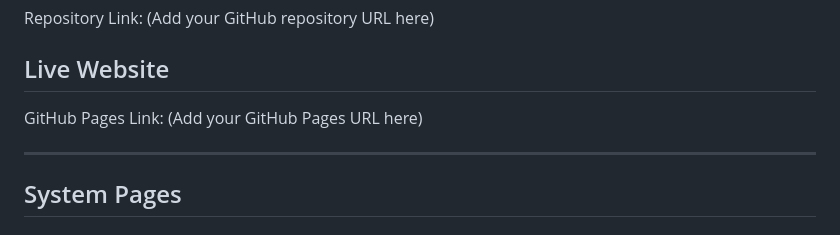
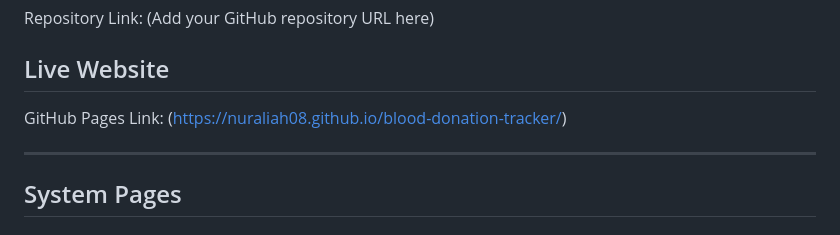
Before and after one commit to nuraliah08/blood-donation-tracker, a Markdown page: README.md, the part around the change. Rendered like a GitHub page.

```diff
--- a/README.md
+++ b/README.md
@@ -116,7 +116,7 @@ Repository Link:
 ## Live Website
 
 GitHub Pages Link:
-(Add your GitHub Pages URL here)
+(https://nuraliah08.github.io/blood-donation-tracker/)
 
 ---
 
```
